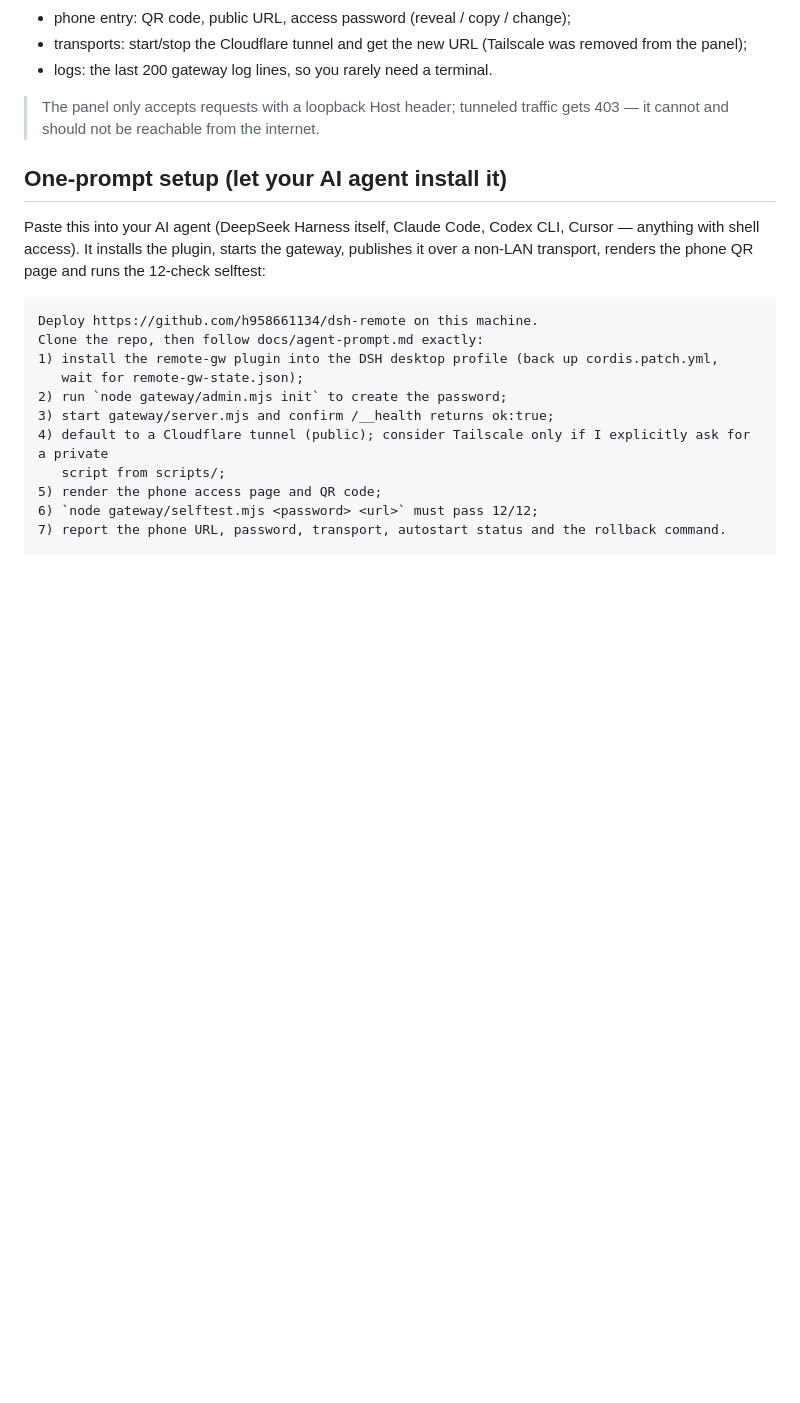
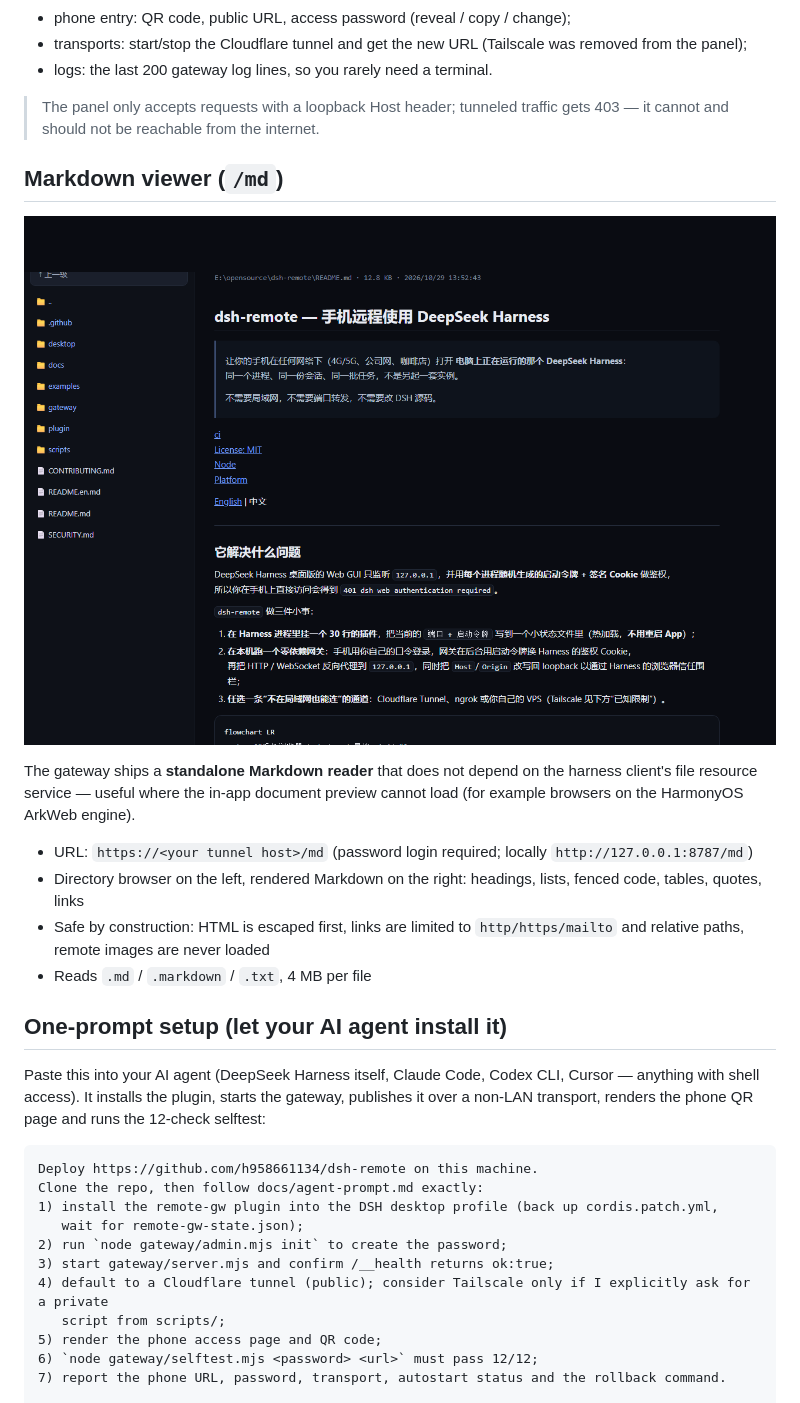
Before and after one commit to h958661134/dsh-remote, a Markdown page: README.en.md, the part around the change. Drawn GitHub-style; pictures changed too: docs/images/markdown-viewer.png (added); blank space fills up the shorter version.

```diff
--- a/README.en.md
+++ b/README.en.md
@@ -66,6 +66,21 @@ What the panel does:
 
 > The panel only accepts requests with a loopback Host header; tunneled traffic gets 403 — it
 > cannot and should not be reachable from the internet.
+
+## Markdown viewer (`/md`)
+
+![Markdown viewer](docs/images/markdown-viewer.png)
+
+The gateway ships a **standalone Markdown reader** that does not depend on the harness
+client's file resource service — useful where the in-app document preview cannot load
+(for example browsers on the HarmonyOS ArkWeb engine).
+
+- URL: `https://<your tunnel host>/md` (password login required; locally `http://127.0.0.1:8787/md`)
+- Directory browser on the left, rendered Markdown on the right: headings, lists, fenced code,
+  tables, quotes, links
+- Safe by construction: HTML is escaped first, links are limited to `http/https/mailto` and
+  relative paths, remote images are never loaded
+- Reads `.md` / `.markdown` / `.txt`, 4 MB per file
 
 ## One-prompt setup (let your AI agent install it)
 
```
Also changed, not shown: README.md (+12 -0 lines), docs/troubleshooting.md (+5 -3 lines), 6 other files.
